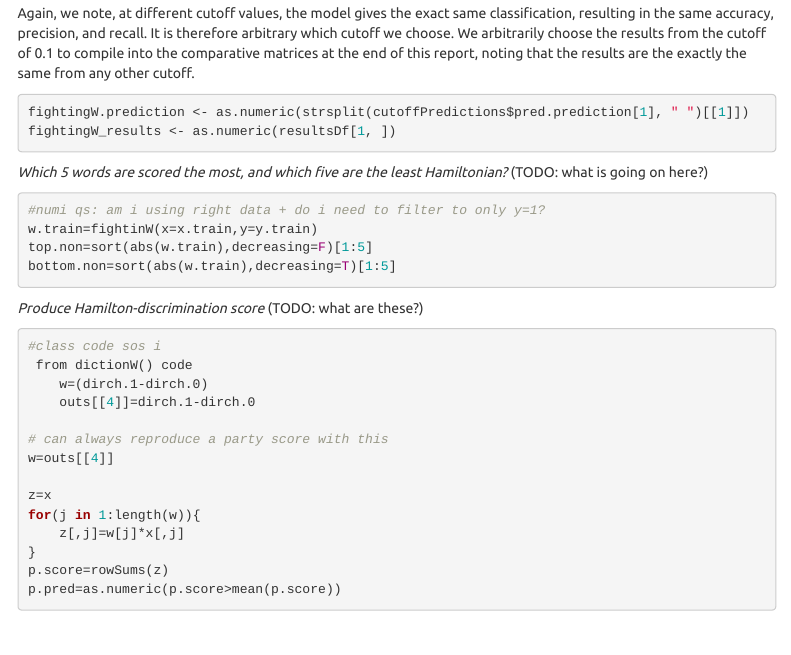
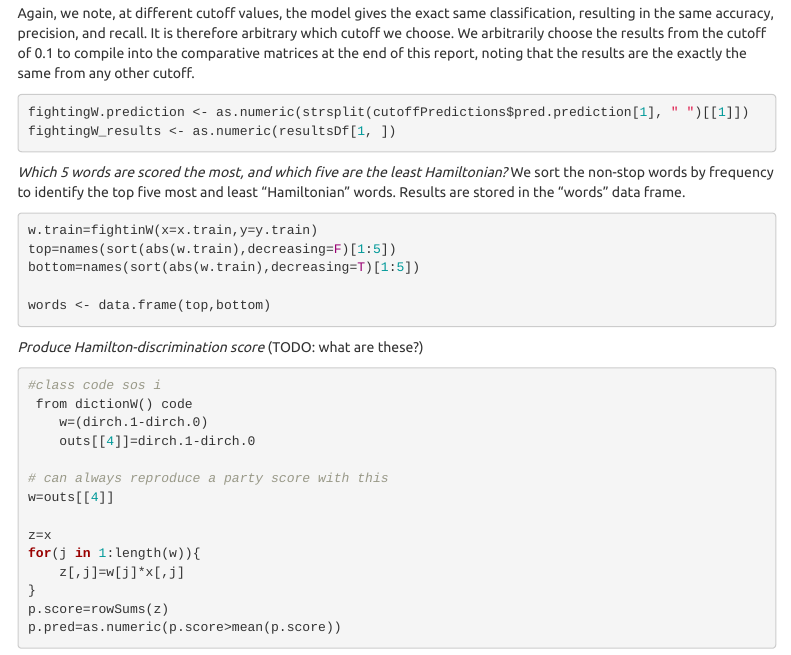
Before and after one commit to kellyfarley/plsc468_psets, an R Markdown document (pset2/plsc468_pset2.Rmd): the page in a window 1100 px wide, from 8700 px down. Rendered offline with R 4.5, knitr and Pandoc, with nearby package versions; some code elsewhere in the file could not run offline; menus at the side of the page are left out.

Commit message:
storing top/bottom words in df

````diff
--- a/pset2/plsc468_pset2.Rmd
+++ b/pset2/plsc468_pset2.Rmd
@@ -405,13 +405,13 @@ fightingW_results <- as.numeric(resultsDf[1, ])
 ```
 
 *Which 5 words are scored the most, and which five are the least Hamiltonian?*
-(TODO: what is going on here?)
+We sort the non-stop words by frequency to identify the top five most and least "Hamiltonian" words. Results are stored in the "words" data frame.
+```{r eval=F}
+w.train=fightinW(x=x.train,y=y.train)
+top=names(sort(abs(w.train),decreasing=F)[1:5])
+bottom=names(sort(abs(w.train),decreasing=T)[1:5])
 
-```{r eval=F}
-#numi qs: am i using right data + do i need to filter to only y=1?
-w.train=fightinW(x=x.train,y=y.train)
-top.non=sort(abs(w.train),decreasing=F)[1:5]
-bottom.non=sort(abs(w.train),decreasing=T)[1:5]
+words <- data.frame(top,bottom)
 ```
 
 
````
